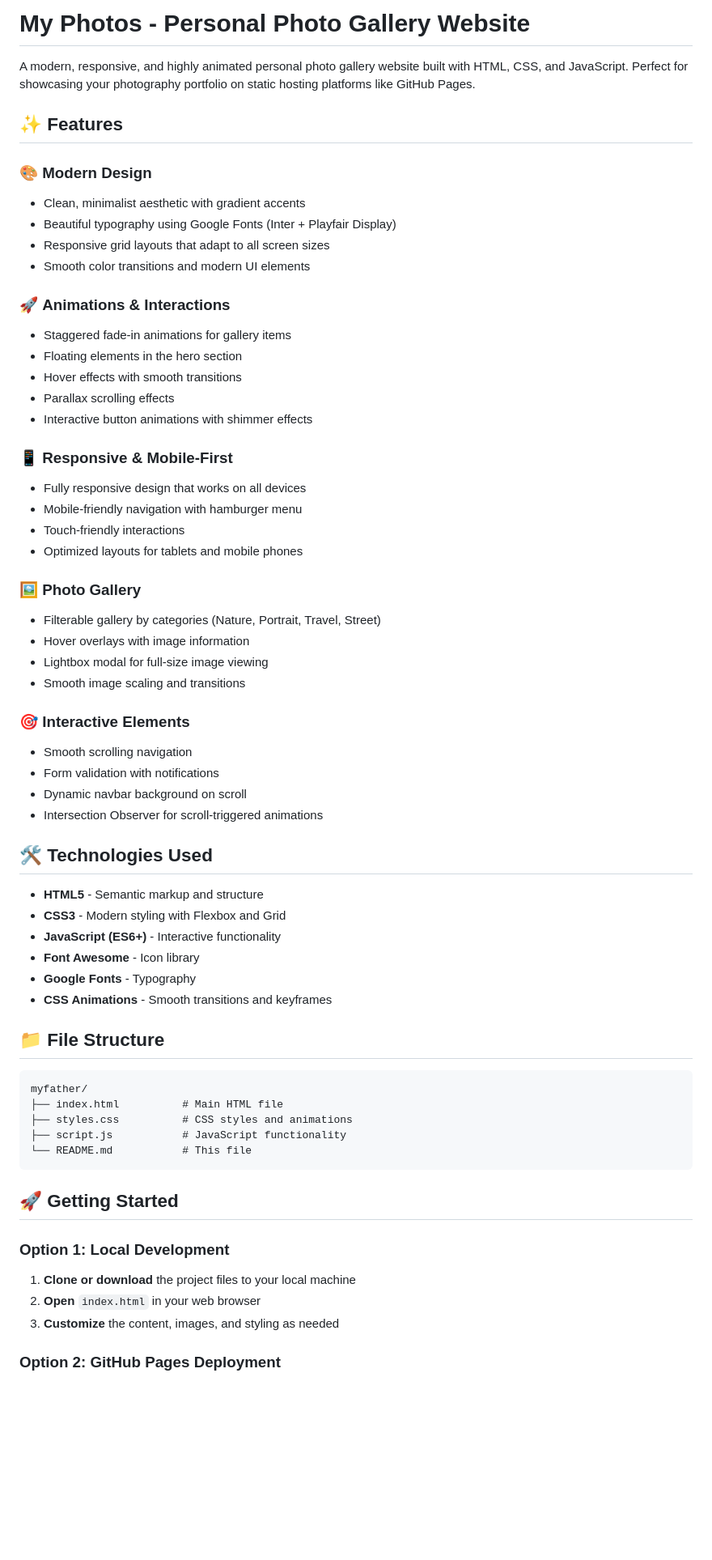
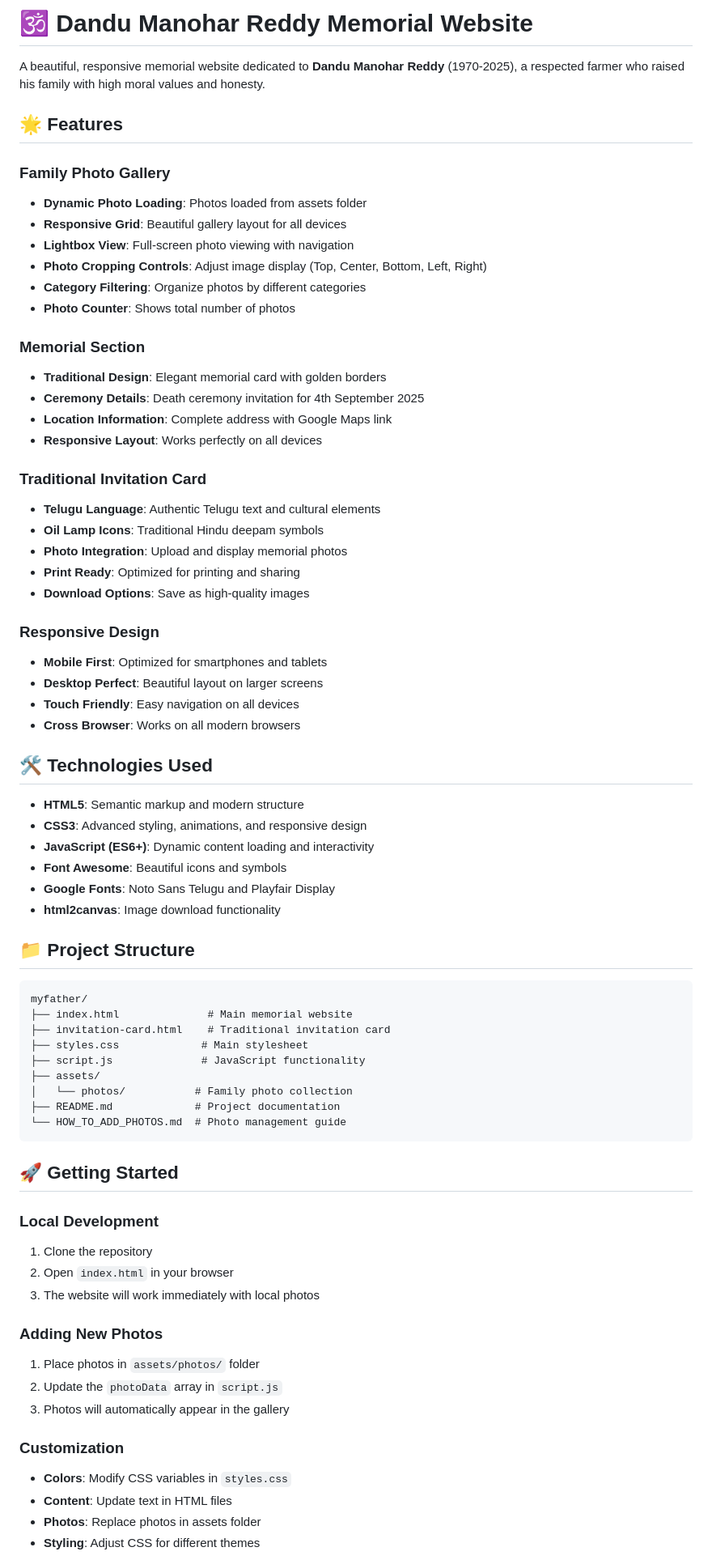
Before and after one commit to MaheshReddyDandu/dandu-manohar-reddy-memorial, a Markdown page: README.md, the part around the change printed below. Shown: that part at 81% size. Drawn GitHub-style; blank space fills up the shorter version.

Commit message:
Update README for Dandu Manohar Reddy Memorial Website

````diff
--- a/README.md
+++ b/README.md
@@ -1,66 +1,74 @@
-# My Photos - Personal Photo Gallery Website
+# 🕉️ Dandu Manohar Reddy Memorial Website
 
-A modern, responsive, and highly animated personal photo gallery website built with HTML, CSS, and JavaScript. Perfect for showcasing your photography portfolio on static hosting platforms like GitHub Pages.
+A beautiful, responsive memorial website dedicated to **Dandu Manohar Reddy** (1970-2025), a respected farmer who raised his family with high moral values and honesty.
 
-## ✨ Features
+## 🌟 Features
 
-### 🎨 **Modern Design**
-- Clean, minimalist aesthetic with gradient accents
-- Beautiful typography using Google Fonts (Inter + Playfair Display)
-- Responsive grid layouts that adapt to all screen sizes
-- Smooth color transitions and modern UI elements
+### **Family Photo Gallery**
+- **Dynamic Photo Loading**: Photos loaded from assets folder
+- **Responsive Grid**: Beautiful gallery layout for all devices
+- **Lightbox View**: Full-screen photo viewing with navigation
+- **Photo Cropping Controls**: Adjust image display (Top, Center, Bottom, Left, Right)
+- **Category Filtering**: Organize photos by different categories
+- **Photo Counter**: Shows total number of photos
 
-### 🚀 **Animations & Interactions**
-- Staggered fade-in animations for gallery items
-- Floating elements in the hero section
-- Hover effects with smooth transitions
-- Parallax scrolling effects
-- Interactive button animations with shimmer effects
+### **Memorial Section**
+- **Traditional Design**: Elegant memorial card with golden borders
+- **Ceremony Details**: Death ceremony invitation for 4th September 2025
+- **Location Information**: Complete address with Google Maps link
+- **Responsive Layout**: Works perfectly on all devices
 
-### 📱 **Responsive & Mobile-First**
-- Fully responsive design that works on all devices
-- Mobile-friendly navigation with hamburger menu
-- Touch-friendly interactions
-- Optimized layouts for tablets and mobile phones
+### **Traditional Invitation Card**
+- **Telugu Language**: Authentic Telugu text and cultural elements
+- **Oil Lamp Icons**: Traditional Hindu deepam symbols
+- **Photo Integration**: Upload and display memorial photos
+- **Print Ready**: Optimized for printing and sharing
+- **Download Options**: Save as high-quality images
 
-### 🖼️ **Photo Gallery**
-- Filterable gallery by categories (Nature, Portrait, Travel, Street)
-- Hover overlays with image information
-- Lightbox modal for full-size image viewing
-- Smooth image scaling and transitions
-
-### 🎯 **Interactive Elements**
-- Smooth scrolling navigation
-- Form validation with notifications
-- Dynamic navbar background on scroll
-- Intersection Observer for scroll-triggered animations
+### **Responsive Design**
+- **Mobile First**: Optimized for smartphones and tablets
+- **Desktop Perfect**: Beautiful layout on larger screens
+- **Touch Friendly**: Easy navigation on all devices
+- **Cross Browser**: Works on all modern browsers
 
 ## 🛠️ Technologies Used
 
-- **HTML5** - Semantic markup and structure
-- **CSS3** - Modern styling with Flexbox and Grid
-- **JavaScript (ES6+)** - Interactive functionality
-- **Font Awesome** - Icon library
-- **Google Fonts** - Typography
-- **CSS Animations** - Smooth transitions and keyframes
+- **HTML5**: Semantic markup and modern structure
+- **CSS3**: Advanced styling, animations, and responsive design
+- **JavaScript (ES6+)**: Dynamic content loading and interactivity
+- **Font Awesome**: Beautiful icons and symbols
+- **Google Fonts**: Noto Sans Telugu and Playfair Display
+- **html2canvas**: Image download functionality
 
-## 📁 File Structure
+## 📁 Project Structure
 
 ```
 myfather/
-├── index.html          # Main HTML file
-├── styles.css          # CSS styles and animations
-├── script.js           # JavaScript functionality
-└── README.md           # This file
+├── index.html              # Main memorial website
+├── invitation-card.html    # Traditional invitation card
+├── styles.css             # Main stylesheet
+├── script.js              # JavaScript functionality
+├── assets/
+│   └── photos/           # Family photo collection
+├── README.md             # Project documentation
+└── HOW_TO_ADD_PHOTOS.md  # Photo management guide
 ```
 
 ## 🚀 Getting Started
 
-### Option 1: Local Development
+### **Local Development**
+1. Clone the repository
+2. Open `index.html` in your browser
+3. The website will work immediately with local photos
 
-1. **Clone or download** the project files to your local machine
-2. **Open** `index.html` in your web browser
-3. **Customize** the content, images, and styling as needed
+### **Adding New Photos**
+1. Place photos in `assets/photos/` folder
+2. Update the `photoData` array in `script.js`
+3. Photos will automatically appear in the gallery
 
-### Option 2: GitHub Pages Deployment
+### **Customization**
+- **Colors**: Modify CSS variables in `styles.css`
+- **Content**: Update text in HTML files
+- **Photos**: Replace photos in assets folder
+- **Styling**: Adjust CSS for different themes
 
````
Also changed, not shown: other parts of README.md (+38 -107 lines).
